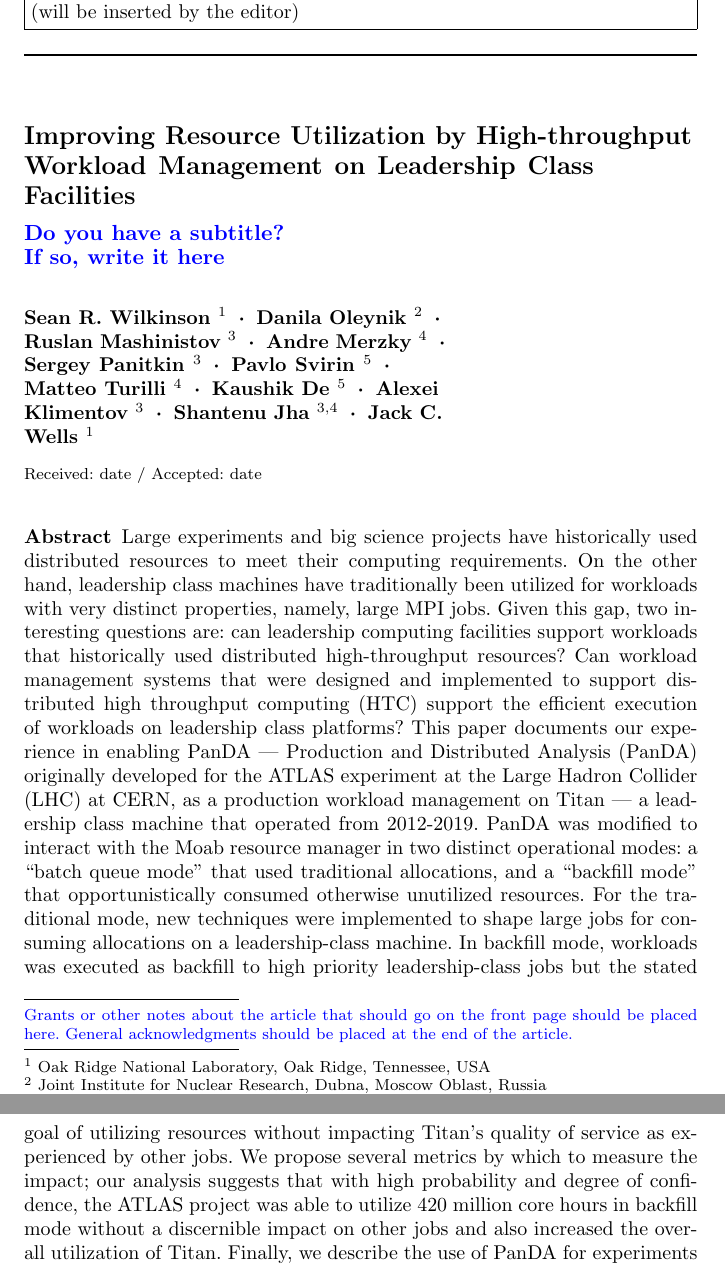
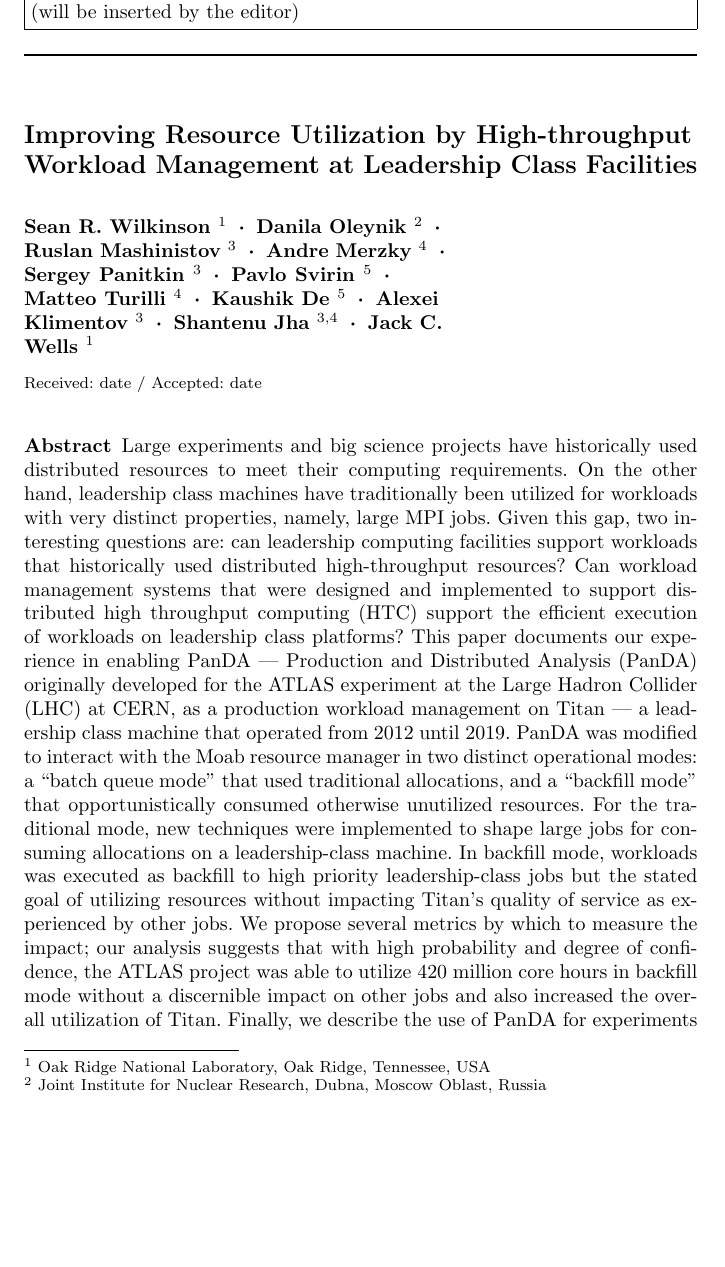
Before and after one commit to ATLAS-Titan/CSW-BigScience, a LaTeX paper (main.tex): two parts of pages 1 and 2 of 33 before the commit and part of page 1 of 33 after it, the two joined at a grey line, cut so that both start at the same text, the shorter picture padded with empty space. Compiled offline with pdfLaTeX.

Commit message:
Commented out subtitle and thanks

```diff
--- a/main.tex
+++ b/main.tex
@@ -34,12 +34,12 @@
 \begin{document}
 
 \title{Improving Resource Utilization by High-throughput Workload Management
-on Leadership Class Facilities~\thanks{\textcolor{blue}{%
-Grants or other notes about the article that should go on the front page should
-be placed here. General acknowledgments should be placed at the end of the
-article.}}
+at Leadership Class Facilities%
+% \thanks{\textcolor{blue}{Grants or other notes about the article that should
+% go on the front page should be placed here. General acknowledgments should be
+% placed at the end of the article.}}
 }
-\subtitle{\textcolor{blue}{Do you have a subtitle?\\ If so, write it here}}
+%\subtitle{\textcolor{blue}{Do you have a subtitle?\\ If so, write it here}}
 
 %\titlerunning{Short form of title}        % if too long for running head
 
@@ -104,9 +104,9 @@
 PanDA --- Production and Distributed Analysis (PanDA) originally developed for
 the ATLAS experiment at the Large Hadron Collider (LHC) at CERN, as a
 production workload management on Titan --- a leadership class machine that
-operated from 2012-2019. PanDA was modified to interact with the Moab resource
-manager in two distinct operational modes: a ``batch queue mode'' that used
-traditional allocations, and a ``backfill mode'' that opportunistically
+operated from 2012 until 2019. PanDA was modified to interact with the Moab
+resource manager in two distinct operational modes: a ``batch queue mode'' that
+used traditional allocations, and a ``backfill mode'' that opportunistically
 consumed otherwise unutilized resources. For the traditional mode, new
 techniques were implemented to shape large jobs for consuming allocations on a
 leadership-class machine. In backfill mode, workloads was executed as backfill
```
